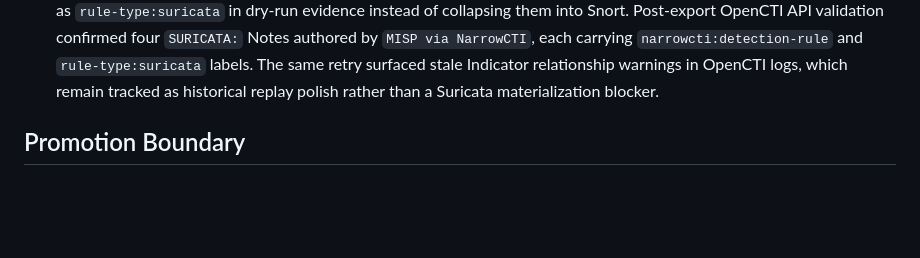
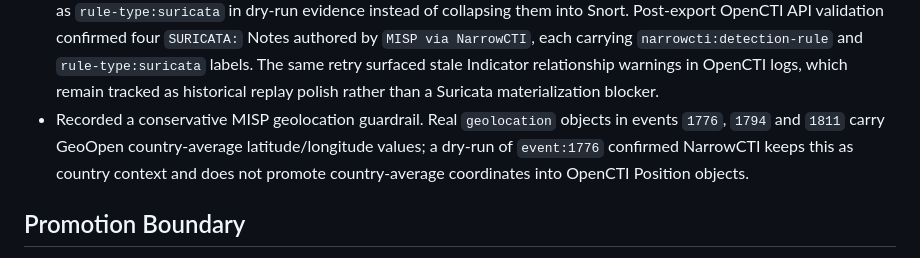
Before and after one commit to NarrowCTI/narrowcti, a Markdown page: docs/release-v0.8.0.md, the part around the change. Rendered like a GitHub page; blank space fills up the shorter version.

```diff
--- a/docs/release-v0.8.0.md
+++ b/docs/release-v0.8.0.md
@@ -783,6 +783,11 @@ OpenCTI tab/export coverage is tracked in
   surfaced stale Indicator relationship warnings in OpenCTI logs, which remain
   tracked as historical replay polish rather than a Suricata materialization
   blocker.
+- Recorded a conservative MISP geolocation guardrail. Real `geolocation`
+  objects in events `1776`, `1794` and `1811` carry GeoOpen country-average
+  latitude/longitude values; a dry-run of `event:1776` confirmed NarrowCTI keeps
+  this as country context and does not promote country-average coordinates into
+  OpenCTI Position objects.
 
 ## Promotion Boundary
 
```
Also changed, not shown: docs/opencti-coverage-matrix-v0.8.md (+6 -2 lines), docs/operational-validation-v0.8.md (+10 -0 lines).
